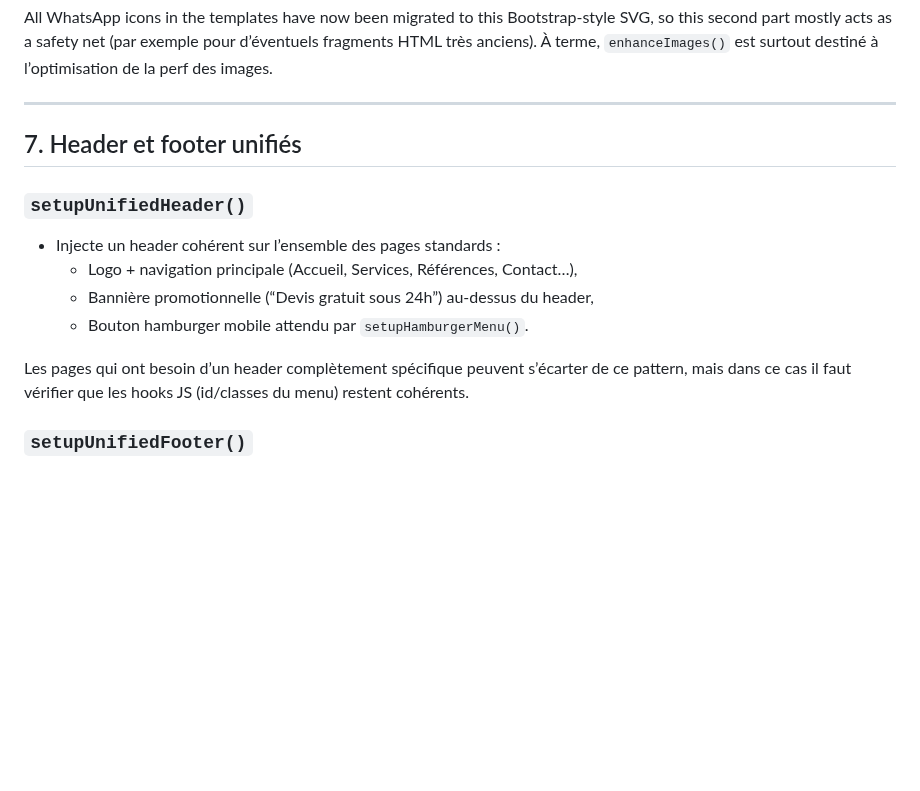
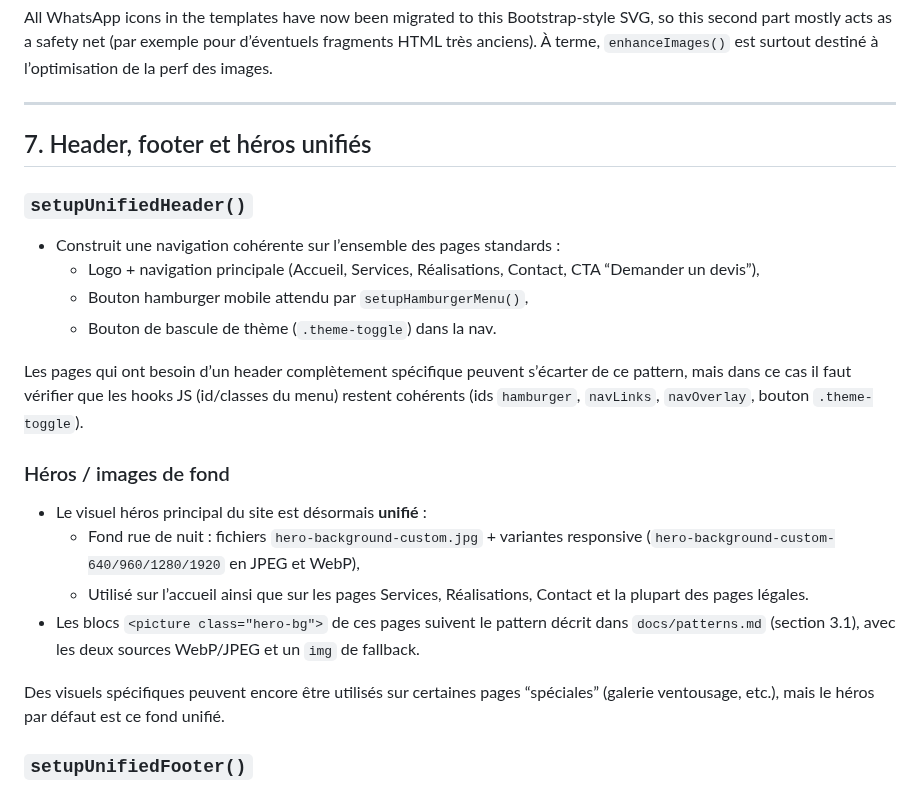
Before and after one commit to Soofmaax/bmsventouse.fr, a Markdown page: docs/api/frontend-ux.md, the part around the change. Drawn GitHub-style; blank space fills up the shorter version.

```diff
--- a/docs/api/frontend-ux.md
+++ b/docs/api/frontend-ux.md
@@ -270,16 +270,25 @@ All WhatsApp icons in the templates have now been migrated to this Bootstrap‑s
 
 ---
 
-## 7. Header et footer unifiés
+## 7. Header, footer et héros unifiés
 
 ### `setupUnifiedHeader()`
 
-- Injecte un header cohérent sur l’ensemble des pages standards :
-  - Logo + navigation principale (Accueil, Services, Références, Contact…),
-  - Bannière promotionnelle (“Devis gratuit sous 24h”) au‑dessus du header,
-  - Bouton hamburger mobile attendu par `setupHamburgerMenu()`.
+- Construit une navigation cohérente sur l’ensemble des pages standards :
+  - Logo + navigation principale (Accueil, Services, Réalisations, Contact, CTA “Demander un devis”),
+  - Bouton hamburger mobile attendu par `setupHamburgerMenu()`,
+  - Bouton de bascule de thème (`.theme-toggle`) dans la nav.
 
-Les pages qui ont besoin d’un header complètement spécifique peuvent s’écarter de ce pattern, mais dans ce cas il faut vérifier que les hooks JS (id/classes du menu) restent cohérents.
+Les pages qui ont besoin d’un header complètement spécifique peuvent s’écarter de ce pattern, mais dans ce cas il faut vérifier que les hooks JS (id/classes du menu) restent cohérents (ids `hamburger`, `navLinks`, `navOverlay`, bouton `.theme-toggle`).
+
+### Héros / images de fond
+
+- Le visuel héros principal du site est désormais **unifié** :
+  - Fond rue de nuit : fichiers `hero-background-custom.jpg` + variantes responsive (`hero-background-custom-640/960/1280/1920` en JPEG et WebP),
+  - Utilisé sur l’accueil ainsi que sur les pages Services, Réalisations, Contact et la plupart des pages légales.
+- Les blocs `<picture class="hero-bg">` de ces pages suivent le pattern décrit dans `docs/patterns.md` (section 3.1), avec les deux sources WebP/JPEG et un `img` de fallback.
+
+Des visuels spécifiques peuvent encore être utilisés sur certaines pages “spéciales” (galerie ventousage, etc.), mais le héros par défaut est ce fond unifié.
 
 ### `setupUnifiedFooter()`
 
```
Also changed, not shown: docs/patterns.md (+19 -4 lines), plan_action.md (+1 -0 lines).
